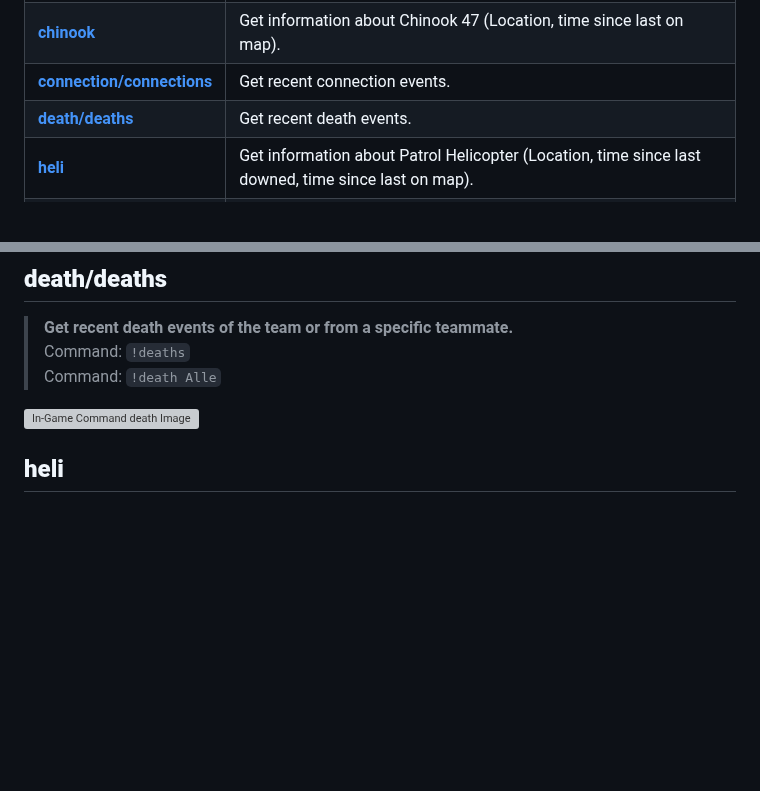
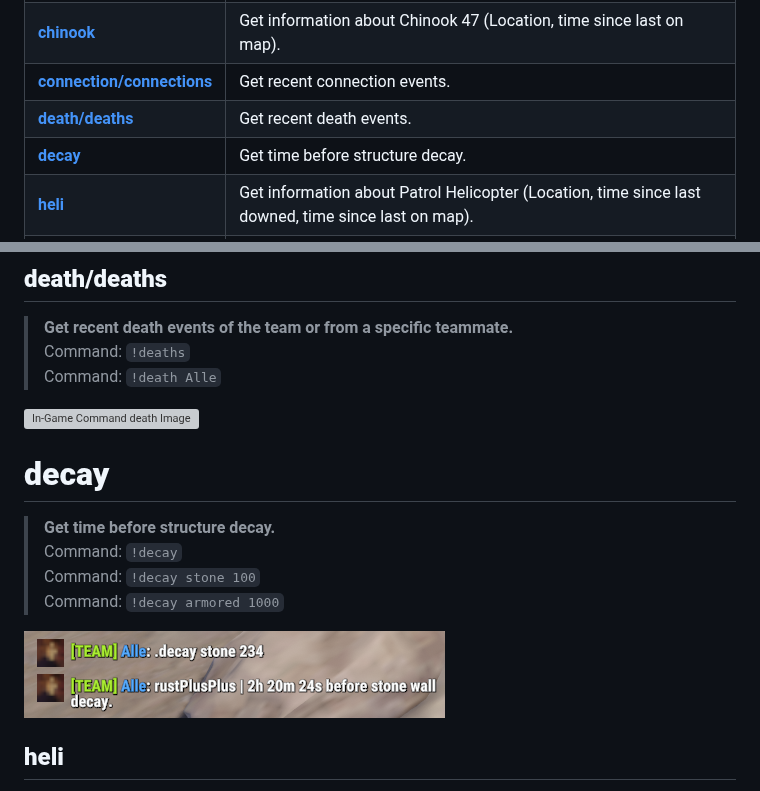
Before and after one commit to alexemanuelol/rustplusplus, a Markdown page: docs/commands.md, 2 parts joined by grey strips. Rendered like a GitHub page; pictures changed too: docs/images/decay_ingame.png (added); blank space fills up the shorter version; grey boxes are pictures that could not be loaded.

Commit message:
Add decay command

```diff
--- a/docs/commands.md
+++ b/docs/commands.md
@@ -229,6 +229,7 @@ In-Game Command | Description
 [**chinook**](commands.md#chinook) | Get information about Chinook 47 (Location, time since last on map).
 [**connection/connections**](commands.md#connectionconnections) | Get recent connection events.
 [**death/deaths**](commands.md#deathdeaths) | Get recent death events.
+[**decay**](commands.md#decay) | Get time before structure decay.
 [**heli**](commands.md#heli) | Get information about Patrol Helicopter (Location, time since last downed, time since last on map).
 [**large**](commands.md#large) | Get information about Large Oil Rig (Time till crate unlocks, time since last trigger).
 [**leader**](commands.md#leader-1) | Give/Take the Team Leadership.
@@ -306,6 +307,16 @@ In-Game Command | Description
 <br>Command: `!death Alle`
 
 ![In-Game Command death Image](images/death_ingame.png)
+
+
+# **decay**
+
+> **Get time before structure decay.**
+<br>Command: `!decay`
+<br>Command: `!decay stone 100`
+<br>Command: `!decay armored 1000`
+
+![In-Game Command decay Image](images/decay_ingame.png)
 
 
 ## **heli**
```
Also changed, not shown: docs/full_list_features.md (+1 -0 lines), 9 other files.
